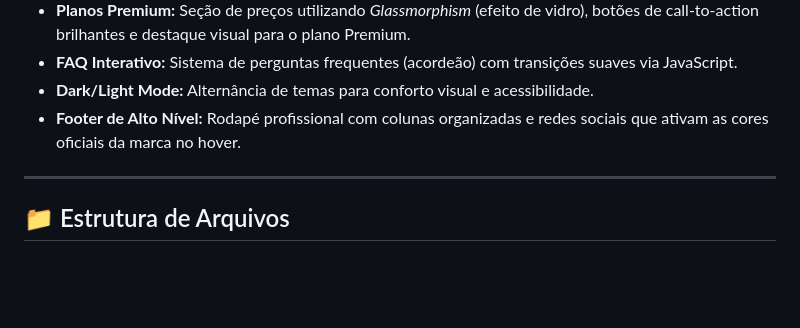
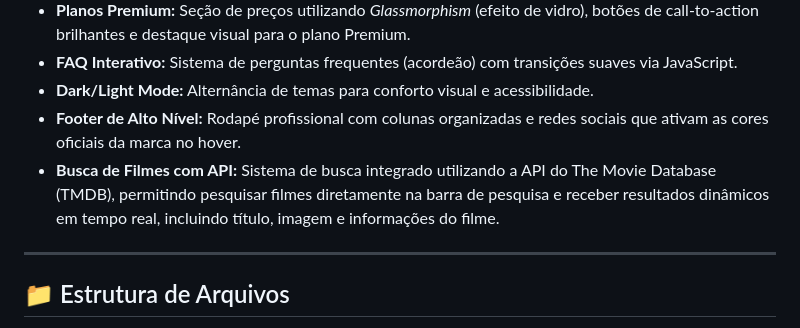
Before and after one commit to FelipeBritoSP10/frontend-immersion-challenge-links, a Markdown page: README.md, the part around the change. Drawn GitHub-style; blank space fills up the shorter version.

Commit message:
docs: update project documentation and add API integration details

```diff
--- a/README.md
+++ b/README.md
@@ -14,6 +14,7 @@ Uma interface de streaming premium, moderna e responsiva, desenvolvida durante a
 - **FAQ Interativo:** Sistema de perguntas frequentes (acordeão) com transições suaves via JavaScript.
 - **Dark/Light Mode:** Alternância de temas para conforto visual e acessibilidade.
 - **Footer de Alto Nível:** Rodapé profissional com colunas organizadas e redes sociais que ativam as cores oficiais da marca no hover.
+- **Busca de Filmes com API:** Sistema de busca integrado utilizando a API do The Movie Database (TMDB), permitindo pesquisar filmes diretamente na barra de pesquisa e receber resultados dinâmicos em tempo real, incluindo título, imagem e informações do filme.
 
 ---
 
```
